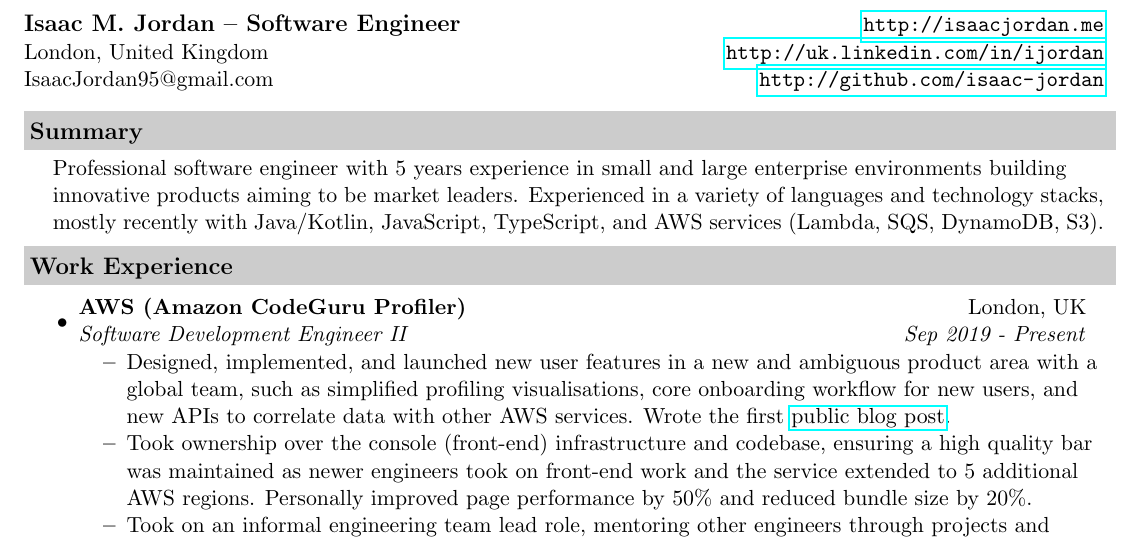
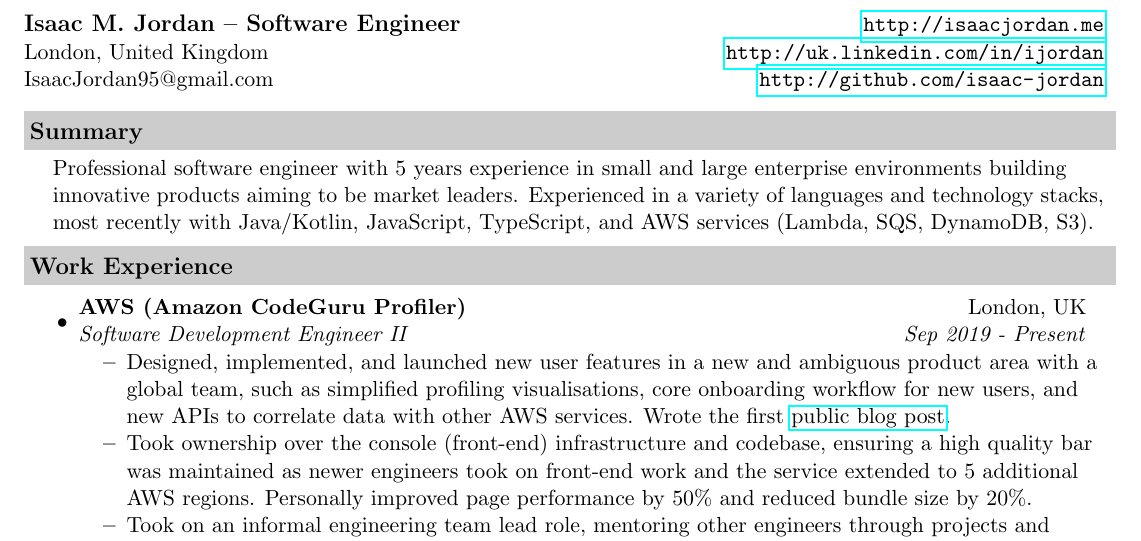
Before and after one commit to isaac-jordan/CV, a LaTeX CV (IsaacJordan-CV.tex): part of the page, cut so that both start at the same text. Compiled offline with pdfLaTeX.

Commit message:
Slight typo correction.

```diff
--- a/IsaacJordan-CV.tex
+++ b/IsaacJordan-CV.tex
@@ -54,7 +54,7 @@
 
 	\resheading{Summary}
 	\begin{description}
-		\item\noindent Professional software engineer with 5 years experience in small and large enterprise environments building innovative products aiming to be market leaders. Experienced in a variety of languages and technology stacks, mostly recently with Java/Kotlin, JavaScript, TypeScript, and AWS services (Lambda, SQS, DynamoDB, S3).
+		\item\noindent Professional software engineer with 5 years experience in small and large enterprise environments building innovative products aiming to be market leaders. Experienced in a variety of languages and technology stacks, most recently with Java/Kotlin, JavaScript, TypeScript, and AWS services (Lambda, SQS, DynamoDB, S3).
 	\end{description}
 
 	\resheading{Work Experience}
```
Also changed, not shown: bin/IsaacJordan-CV.pdf.
